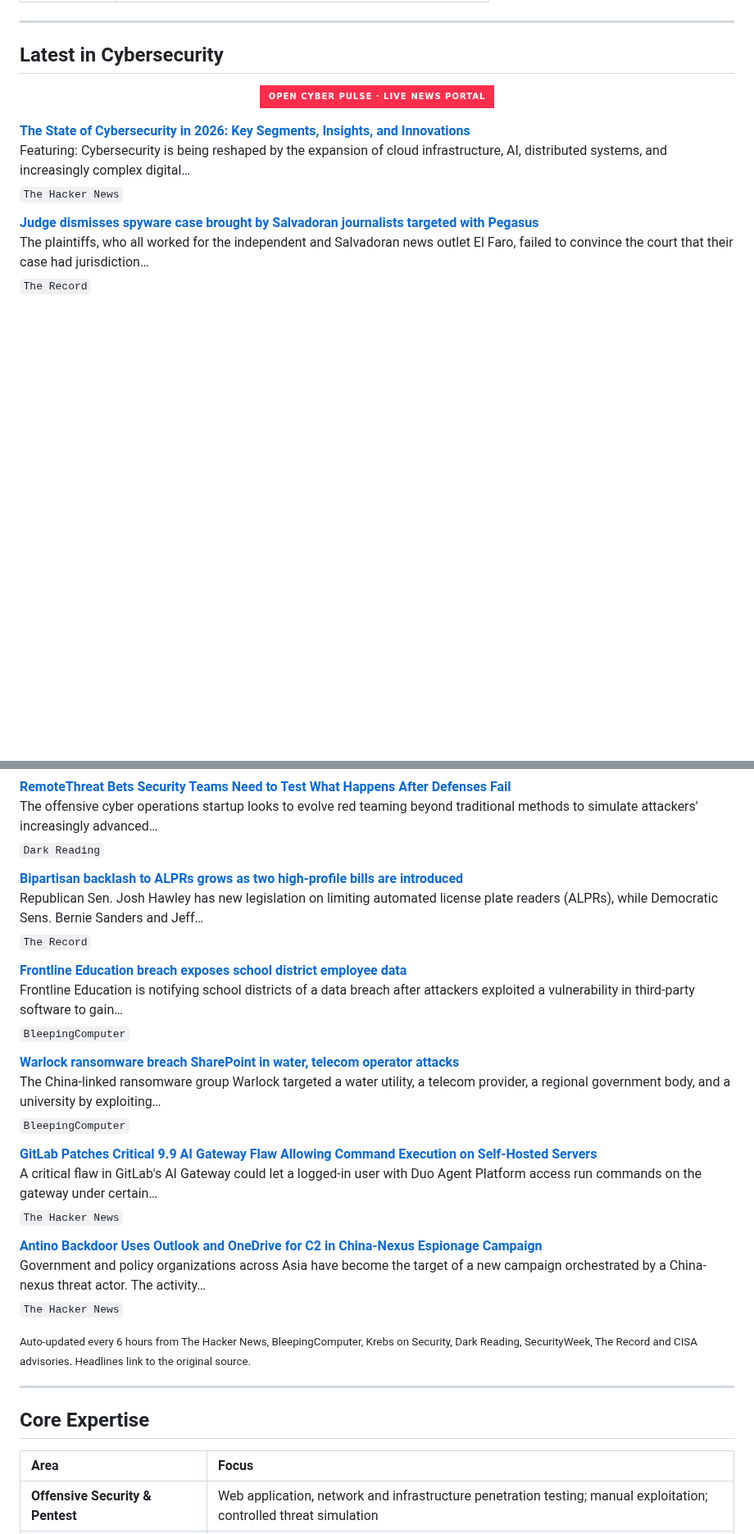
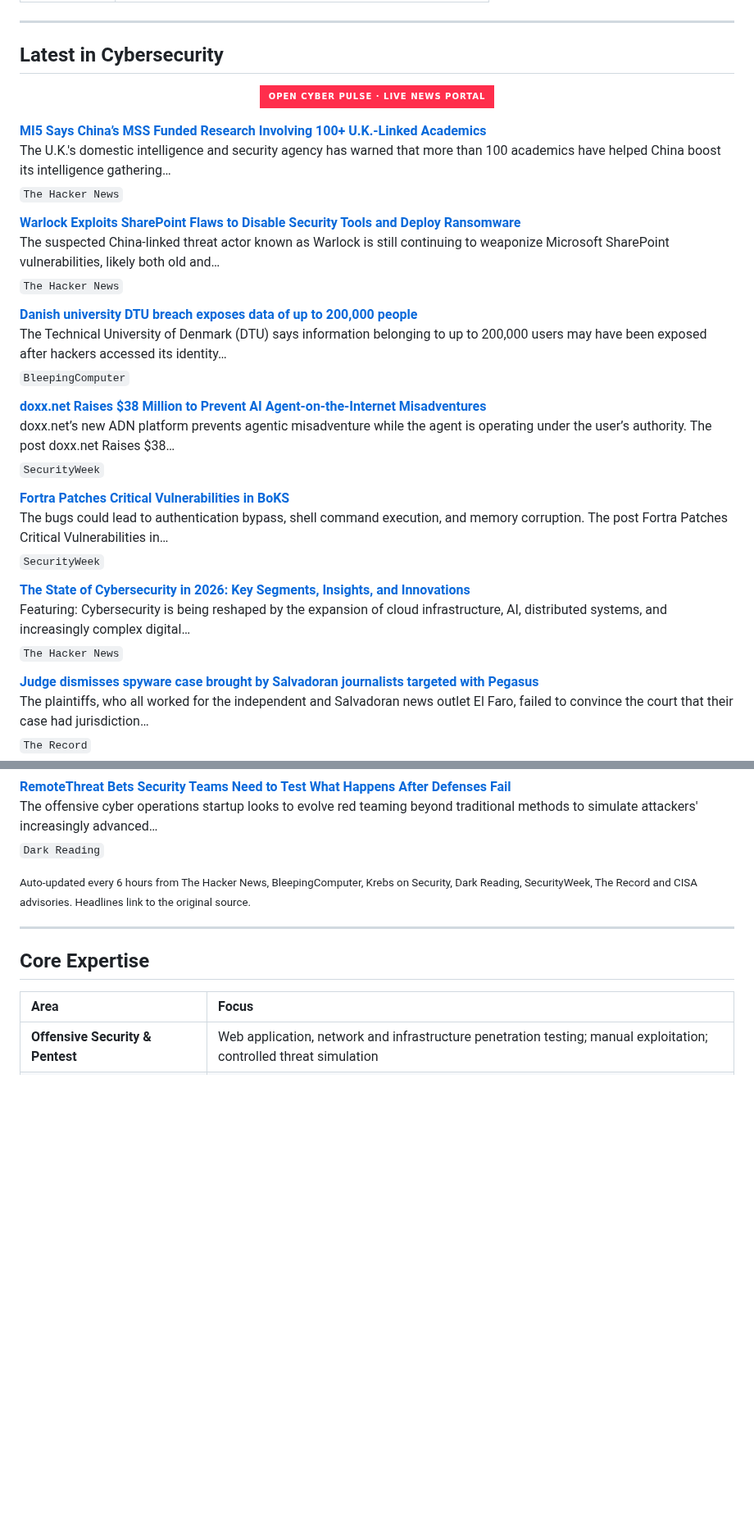
Before and after one commit to RochaCrypt/RochaCrypt, a Markdown page: README.md, 2 parts joined by grey strips. Shown at 82% size. Rendered like a GitHub page; badges without logos; blank space fills up the shorter version.

Commit message:
chore: refresh cybersecurity news feed

```diff
--- a/README.md
+++ b/README.md
@@ -60,6 +60,26 @@ Throughout my career I have led programmes spanning SOC development, EDR/XDR dep
 
 <!-- CYBER-NEWS:START -->
 
+**[MI5 Says China’s MSS Funded Research Involving 100+ U.K.-Linked Academics](https://thehackernews.com/2026/10/mi5-says-chinas-mss-funded-research.html)**
+The U.K.'s domestic intelligence and security agency has warned that more than 100 academics have helped China boost its intelligence gathering…
+<sub>`The Hacker News`</sub>
+
+**[Warlock Exploits SharePoint Flaws to Disable Security Tools and Deploy Ransomware](https://thehackernews.com/2026/10/warlock-exploits-sharepoint-flaws-to.html)**
+The suspected China-linked threat actor known as Warlock is still continuing to weaponize Microsoft SharePoint vulnerabilities, likely both old and…
+<sub>`The Hacker News`</sub>
+
+**[Danish university DTU breach exposes data of up to 200,000 people](https://www.bleepingcomputer.com/news/security/danish-university-dtu-breach-exposes-data-of-up-to-200-000-people/)**
+The Technical University of Denmark (DTU) says information belonging to up to 200,000 users may have been exposed after hackers accessed its identity…
+<sub>`BleepingComputer`</sub>
+
+**[doxx.net Raises $38 Million to Prevent AI Agent-on-the-Internet Misadventures](https://www.securityweek.com/doxx-net-raises-38-million-to-prevent-ai-agent-on-the-internet-misadventures/)**
+doxx.net’s new ADN platform prevents agentic misadventure while the agent is operating under the user’s authority. The post doxx.net Raises $38…
+<sub>`SecurityWeek`</sub>
+
+**[Fortra Patches Critical Vulnerabilities in BoKS](https://www.securityweek.com/fortra-patches-critical-vulnerabilities-in-boks/)**
+The bugs could lead to authentication bypass, shell command execution, and memory corruption. The post Fortra Patches Critical Vulnerabilities in…
+<sub>`SecurityWeek`</sub>
+
 **[The State of Cybersecurity in 2026: Key Segments, Insights, and Innovations](https://thehackernews.com/2026/10/the-state-of-cybersecurity-in-2026key.html)**
 Featuring: Cybersecurity is being reshaped by the expansion of cloud infrastructure, AI, distributed systems, and increasingly complex digital…
 <sub>`The Hacker News`</sub>
@@ -71,26 +91,6 @@ The plaintiffs, who all worked for the independent and Salvadoran news outlet El
 **[RemoteThreat Bets Security Teams Need to Test What Happens After Defenses Fail](https://www.darkreading.com/cybersecurity-operations/remotethreat-bets-security-teams-need-to-test-what-happens-after-defenses-fail)**
 The offensive cyber operations startup looks to evolve red teaming beyond traditional methods to simulate attackers' increasingly advanced…
 <sub>`Dark Reading`</sub>
-
-**[Bipartisan backlash to ALPRs grows as two high-profile bills are introduced](https://therecord.media/alpr-legislation-hawley-sanders-merkley-aoc)**
-Republican Sen. Josh Hawley has new legislation on limiting automated license plate readers (ALPRs), while Democratic Sens. Bernie Sanders and Jeff…
-<sub>`The Record`</sub>
-
-**[Frontline Education breach exposes school district employee data](https://www.bleepingcomputer.com/news/security/frontline-education-data-breach-impacts-school-district-employees/)**
-Frontline Education is notifying school districts of a data breach after attackers exploited a vulnerability in third-party software to gain…
-<sub>`BleepingComputer`</sub>
-
-**[Warlock ransomware breach SharePoint in water, telecom operator attacks](https://www.bleepingcomputer.com/news/security/warlock-ransomware-breach-sharepoint-in-water-telecom-operator-attacks/)**
-The China-linked ransomware group Warlock targeted a water utility, a telecom provider, a regional government body, and a university by exploiting…
-<sub>`BleepingComputer`</sub>
-
-**[GitLab Patches Critical 9.9 AI Gateway Flaw Allowing Command Execution on Self-Hosted Servers](https://thehackernews.com/2026/10/gitlab-patches-critical-self-hosted-ai.html)**
-A critical flaw in GitLab's AI Gateway could let a logged-in user with Duo Agent Platform access run commands on the gateway under certain…
-<sub>`The Hacker News`</sub>
-
-**[Antino Backdoor Uses Outlook and OneDrive for C2 in China-Nexus Espionage Campaign](https://thehackernews.com/2026/10/antino-backdoor-uses-outlook-and.html)**
-Government and policy organizations across Asia have become the target of a new campaign orchestrated by a China-nexus threat actor. The activity…
-<sub>`The Hacker News`</sub>
 
 <!-- CYBER-NEWS:END -->
 
```
